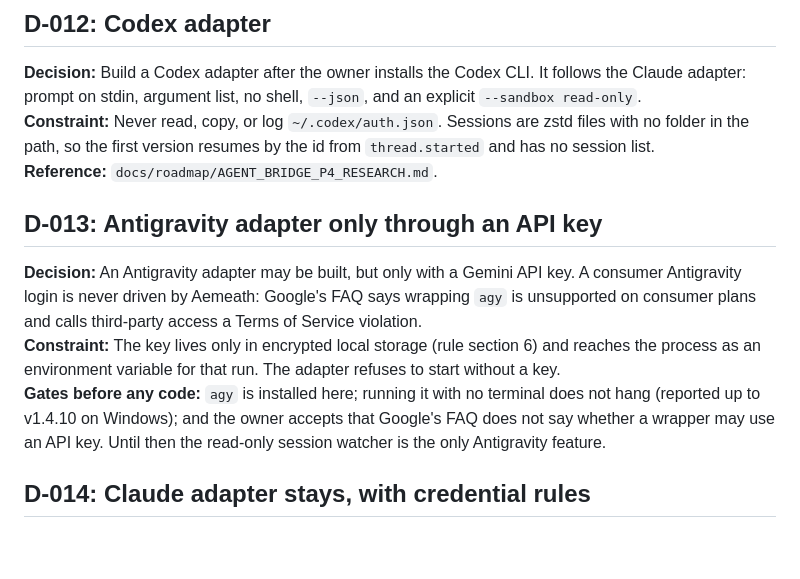
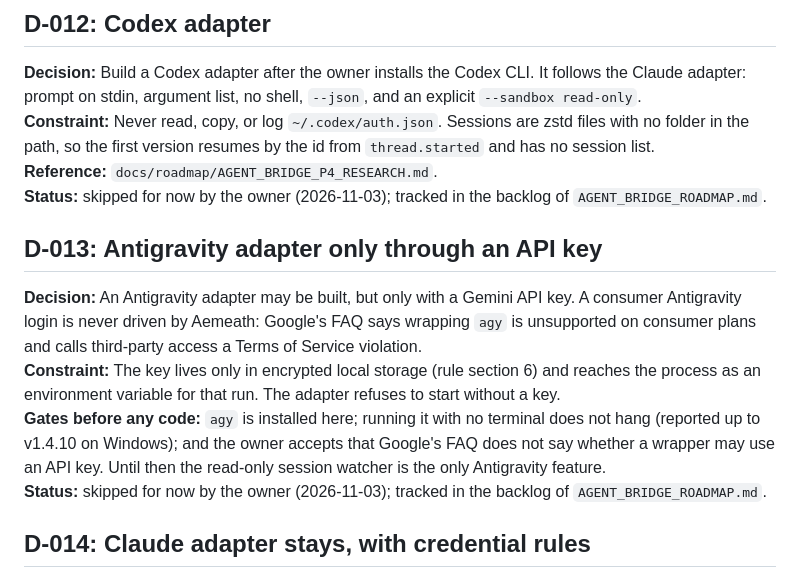
Before and after one commit to maeshataruna99-lgtm/aemeath-ai-agent, a Markdown page: docs/roadmap/DECISION_LOG.md, the part around the change. Rendered like a GitHub page; blank space fills up the shorter version.

```diff
--- a/docs/roadmap/DECISION_LOG.md
+++ b/docs/roadmap/DECISION_LOG.md
@@ -45,11 +45,13 @@
 **Decision:** Build a Codex adapter after the owner installs the Codex CLI. It follows the Claude adapter: prompt on stdin, argument list, no shell, `--json`, and an explicit `--sandbox read-only`.
 **Constraint:** Never read, copy, or log `~/.codex/auth.json`. Sessions are zstd files with no folder in the path, so the first version resumes by the id from `thread.started` and has no session list.
 **Reference:** `docs/roadmap/AGENT_BRIDGE_P4_RESEARCH.md`.
+**Status:** skipped for now by the owner (2026-11-03); tracked in the backlog of `AGENT_BRIDGE_ROADMAP.md`.
 
 ## D-013: Antigravity adapter only through an API key
 **Decision:** An Antigravity adapter may be built, but only with a Gemini API key. A consumer Antigravity login is never driven by Aemeath: Google's FAQ says wrapping `agy` is unsupported on consumer plans and calls third-party access a Terms of Service violation.
 **Constraint:** The key lives only in encrypted local storage (rule section 6) and reaches the process as an environment variable for that run. The adapter refuses to start without a key.
 **Gates before any code:** `agy` is installed here; running it with no terminal does not hang (reported up to v1.4.10 on Windows); and the owner accepts that Google's FAQ does not say whether a wrapper may use an API key. Until then the read-only session watcher is the only Antigravity feature.
+**Status:** skipped for now by the owner (2026-11-03); tracked in the backlog of `AGENT_BRIDGE_ROADMAP.md`.
 
 ## D-014: Claude adapter stays, with credential rules
 **Decision:** The Claude adapter stays as built: it runs the unmodified `claude.exe` under the owner's own login.
```
Also changed, not shown: docs/roadmap/AGENT_BRIDGE_ROADMAP.md (+28 -2 lines).
